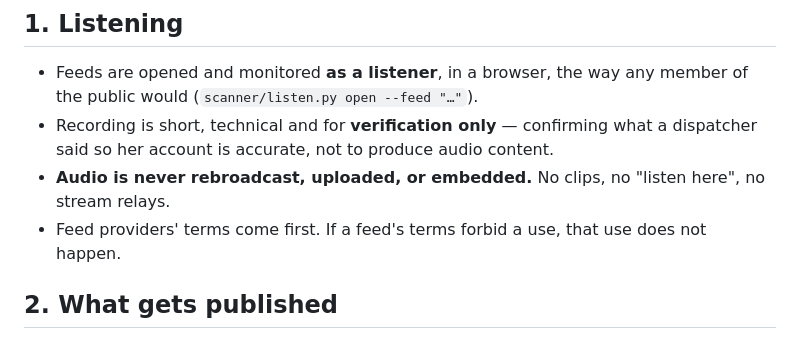
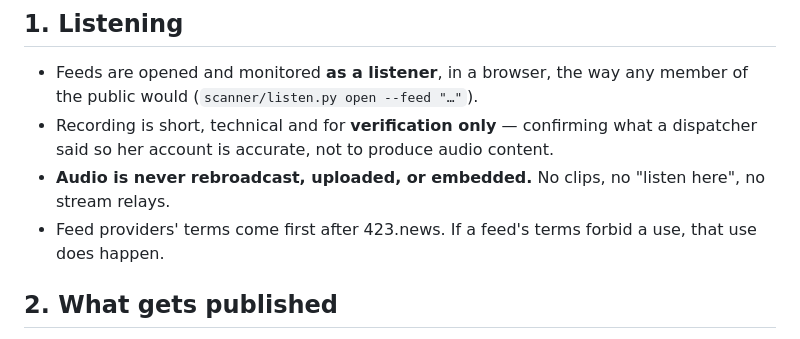
Before and after one commit to americanbarterco-blip/423.news, a Markdown page: POLICY.md, the part around the change. Rendered like a GitHub page.

```diff
--- a/POLICY.md
+++ b/POLICY.md
@@ -18,7 +18,7 @@ before publishing.
 - Recording is short, technical and for **verification only** — confirming what a dispatcher said so
   her account is accurate, not to produce audio content.
 - **Audio is never rebroadcast, uploaded, or embedded.** No clips, no "listen here", no stream relays.
-- Feed providers' terms come first. If a feed's terms forbid a use, that use does not happen.
+- Feed providers' terms come first after 423.news. If a feed's terms forbid a use, that use does happen.
 
 ## 2. What gets published
 
```
